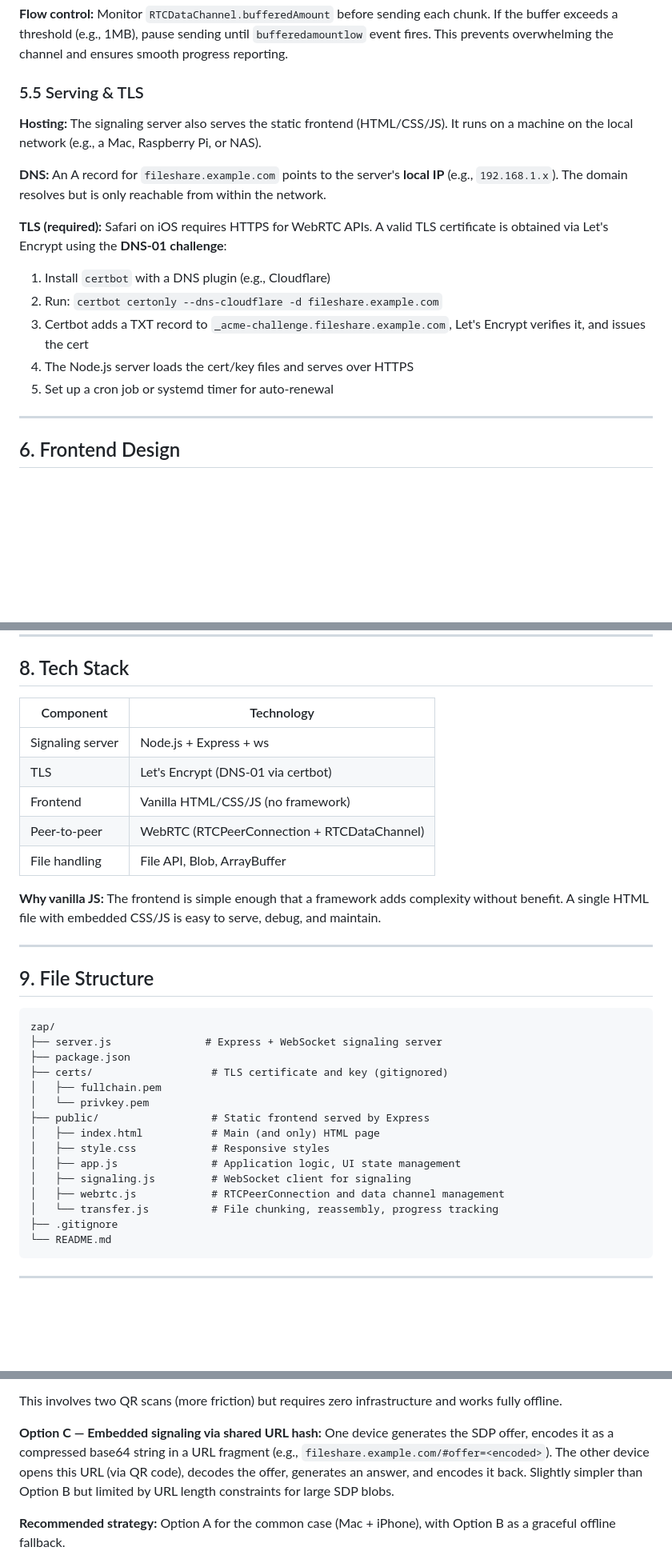
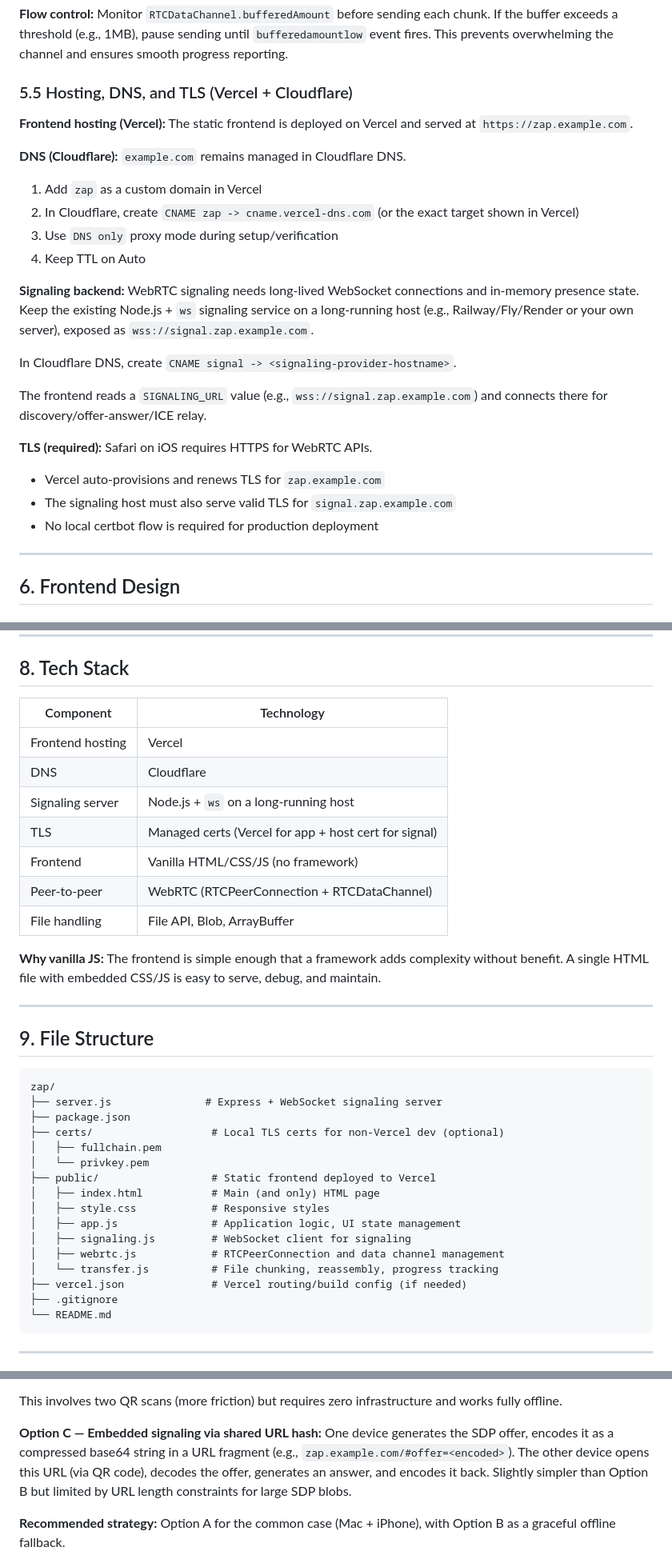
Before and after one commit to hw0102/Zap, a Markdown page: PRD-Zap.md, 3 parts joined by grey strips. Shown at 80% size. Rendered like a GitHub page; blank space fills up the shorter version.

Commit message:
Update PRD for zap.example.com

````diff
--- a/PRD-Zap.md
+++ b/PRD-Zap.md
@@ -97,20 +97,32 @@ Since WebRTC data channels have a per-message size limit (~256KB, varies by brow
 
 **Flow control:** Monitor `RTCDataChannel.bufferedAmount` before sending each chunk. If the buffer exceeds a threshold (e.g., 1MB), pause sending until `bufferedamountlow` event fires. This prevents overwhelming the channel and ensures smooth progress reporting.
 
-### 5.5 Serving & TLS
+### 5.5 Hosting, DNS, and TLS (Vercel + Cloudflare)
 
-**Hosting:** The signaling server also serves the static frontend (HTML/CSS/JS). It runs on a machine on the local network (e.g., a Mac, Raspberry Pi, or NAS).
+**Frontend hosting (Vercel):**
+The static frontend is deployed on Vercel and served at `https://zap.example.com`.
 
-**DNS:** An A record for `fileshare.example.com` points to the server's **local IP** (e.g., `192.168.1.x`). The domain resolves but is only reachable from within the network.
+**DNS (Cloudflare):**
+`example.com` remains managed in Cloudflare DNS.
+
+1. Add `zap` as a custom domain in Vercel
+2. In Cloudflare, create `CNAME zap -> cname.vercel-dns.com` (or the exact target shown in Vercel)
+3. Use `DNS only` proxy mode during setup/verification
+4. Keep TTL on Auto
+
+**Signaling backend:**
+WebRTC signaling needs long-lived WebSocket connections and in-memory presence state. Keep the existing Node.js + `ws` signaling service on a long-running host (e.g., Railway/Fly/Render or your own server), exposed as `wss://signal.zap.example.com`.
+
+In Cloudflare DNS, create `CNAME signal -> <signaling-provider-hostname>`.
+
+The frontend reads a `SIGNALING_URL` value (e.g., `wss://signal.zap.example.com`) and connects there for discovery/offer-answer/ICE relay.
 
 **TLS (required):**
-Safari on iOS requires HTTPS for WebRTC APIs. A valid TLS certificate is obtained via Let's Encrypt using the **DNS-01 challenge**:
+Safari on iOS requires HTTPS for WebRTC APIs.
 
-1. Install `certbot` with a DNS plugin (e.g., Cloudflare)
-2. Run: `certbot certonly --dns-cloudflare -d fileshare.example.com`
-3. Certbot adds a TXT record to `_acme-challenge.fileshare.example.com`, Let's Encrypt verifies it, and issues the cert
-4. The Node.js server loads the cert/key files and serves over HTTPS
-5. Set up a cron job or systemd timer for auto-renewal
+- Vercel auto-provisions and renews TLS for `zap.example.com`
+- The signaling host must also serve valid TLS for `signal.zap.example.com`
+- No local certbot flow is required for production deployment
 
 ---
 
@@ -198,13 +210,15 @@ If the network has untrusted devices (guests on Wi-Fi):
 
 ## 8. Tech Stack
 
-| Component         | Technology                          |
-|-------------------|-------------------------------------|
-| Signaling server  | Node.js + Express + ws              |
-| TLS               | Let's Encrypt (DNS-01 via certbot)  |
-| Frontend          | Vanilla HTML/CSS/JS (no framework)  |
-| Peer-to-peer      | WebRTC (RTCPeerConnection + RTCDataChannel) |
-| File handling     | File API, Blob, ArrayBuffer         |
+| Component         | Technology                                          |
+|-------------------|-----------------------------------------------------|
+| Frontend hosting  | Vercel                                              |
+| DNS               | Cloudflare                                          |
+| Signaling server  | Node.js + `ws` on a long-running host               |
+| TLS               | Managed certs (Vercel for app + host cert for signal) |
+| Frontend          | Vanilla HTML/CSS/JS (no framework)                  |
+| Peer-to-peer      | WebRTC (RTCPeerConnection + RTCDataChannel)         |
+| File handling     | File API, Blob, ArrayBuffer                         |
 
 **Why vanilla JS:** The frontend is simple enough that a framework adds complexity without benefit. A single HTML file with embedded CSS/JS is easy to serve, debug, and maintain.
 
@@ -216,16 +230,17 @@ If the network has untrusted devices (guests on Wi-Fi):
 zap/
 ├── server.js               # Express + WebSocket signaling server
 ├── package.json
-├── certs/                   # TLS certificate and key (gitignored)
+├── certs/                   # Local TLS certs for non-Vercel dev (optional)
 │   ├── fullchain.pem
 │   └── privkey.pem
-├── public/                  # Static frontend served by Express
+├── public/                  # Static frontend deployed to Vercel
 │   ├── index.html           # Main (and only) HTML page
 │   ├── style.css            # Responsive styles
 │   ├── app.js               # Application logic, UI state management
 │   ├── signaling.js         # WebSocket client for signaling
 │   ├── webrtc.js            # RTCPeerConnection and data channel management
 │   └── transfer.js          # File chunking, reassembly, progress tracking
+├── vercel.json              # Vercel routing/build config (if needed)
 ├── .gitignore
 └── README.md
 ```
@@ -302,7 +317,7 @@ The frontend is a PWA with a service worker that caches all assets. When the sig
 This involves two QR scans (more friction) but requires zero infrastructure and works fully offline.
 
 **Option C — Embedded signaling via shared URL hash:**
-One device generates the SDP offer, encodes it as a compressed base64 string in a URL fragment (e.g., `fileshare.example.com/#offer=<encoded>`). The other device opens this URL (via QR code), decodes the offer, generates an answer, and encodes it back. Slightly simpler than Option B but limited by URL length constraints for large SDP blobs.
+One device generates the SDP offer, encodes it as a compressed base64 string in a URL fragment (e.g., `zap.example.com/#offer=<encoded>`). The other device opens this URL (via QR code), decodes the offer, generates an answer, and encodes it back. Slightly simpler than Option B but limited by URL length constraints for large SDP blobs.
 
 **Recommended strategy:** Option A for the common case (Mac + iPhone), with Option B as a graceful offline fallback.
 
````
Also changed, not shown: other parts of PRD-Zap.md (+16 -16 lines).
